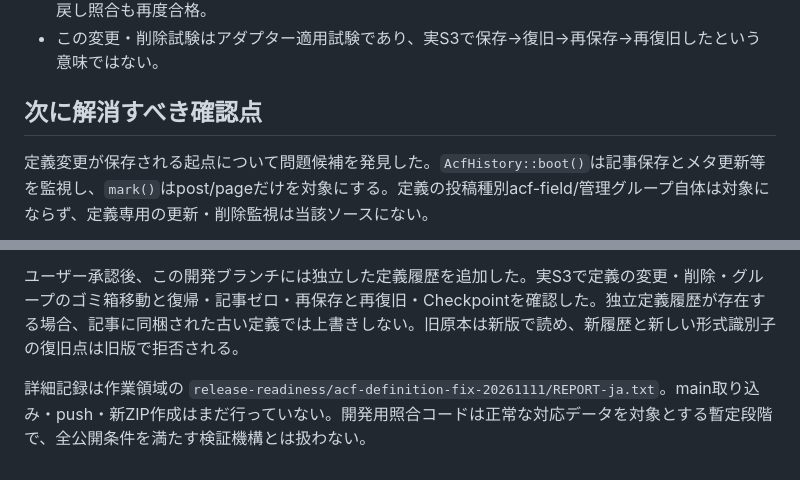
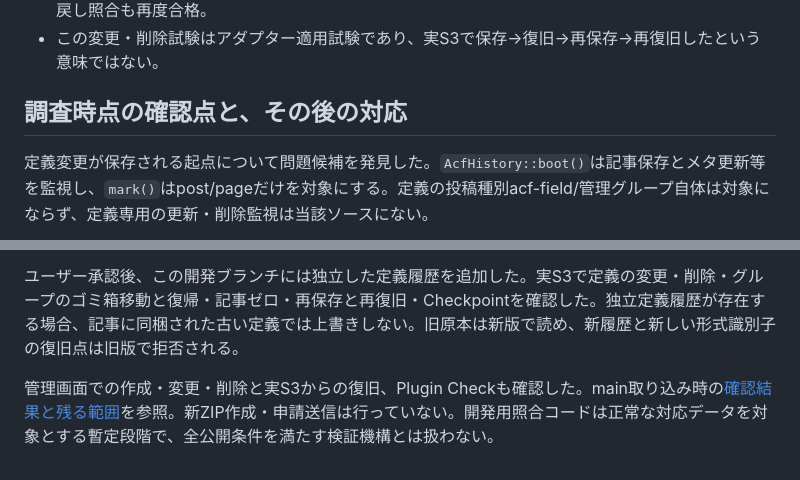
Before and after one commit to ozekihiroshi/ozeki-wordpress-resilience, a Markdown page: tools/testing/README-acf-contract.md, 2 parts joined by grey strips. Drawn GitHub-style.

Commit message:
docs: record ACF definition history verification and merge scope

```diff
--- a/tools/testing/README-acf-contract.md
+++ b/tools/testing/README-acf-contract.md
@@ -31,7 +31,7 @@ php tools/testing/acf-contract-check.php /isolated/wp-load.php /private/expected
 - 変更・削除それぞれロールバック後、posts/postmeta/options全行のハッシュが一致。最後の読み戻し照合も再度合格。
 - この変更・削除試験はアダプター適用試験であり、実S3で保存→復旧→再保存→再復旧したという意味ではない。
 
-## 次に解消すべき確認点
+## 調査時点の確認点と、その後の対応
 
 定義変更が保存される起点について問題候補を発見した。`AcfHistory::boot()`は記事保存とメタ更新等を監視し、`mark()`はpost/pageだけを対象にする。定義の投稿種別acf-field/管理グループ自体は対象にならず、定義専用の更新・削除監視は当該ソースにない。
 
@@ -43,4 +43,4 @@ php tools/testing/acf-contract-check.php /isolated/wp-load.php /private/expected
 
 ユーザー承認後、この開発ブランチには独立した定義履歴を追加した。実S3で定義の変更・削除・グループのゴミ箱移動と復帰・記事ゼロ・再保存と再復旧・Checkpointを確認した。独立定義履歴が存在する場合、記事に同梱された古い定義では上書きしない。旧原本は新版で読め、新履歴と新しい形式識別子の復旧点は旧版で拒否される。
 
-詳細記録は作業領域の `release-readiness/acf-definition-fix-20261111/REPORT-ja.txt`。main取り込み・push・新ZIP作成はまだ行っていない。開発用照合コードは正常な対応データを対象とする暫定段階で、全公開条件を満たす検証機構とは扱わない。
+管理画面での作成・変更・削除と実S3からの復旧、Plugin Checkも確認した。main取り込み時の[確認結果と残る範囲](../../docs/review/acf-definition-history-20261111.md)を参照。新ZIP作成・申請送信は行っていない。開発用照合コードは正常な対応データを対象とする暫定段階で、全公開条件を満たす検証機構とは扱わない。
```
Also changed, not shown: docs/review/acf-definition-history-20261111.md (added, +48 -0 lines), docs/review/recovery-construction-policy-20261111.md (+1 -1 lines).
